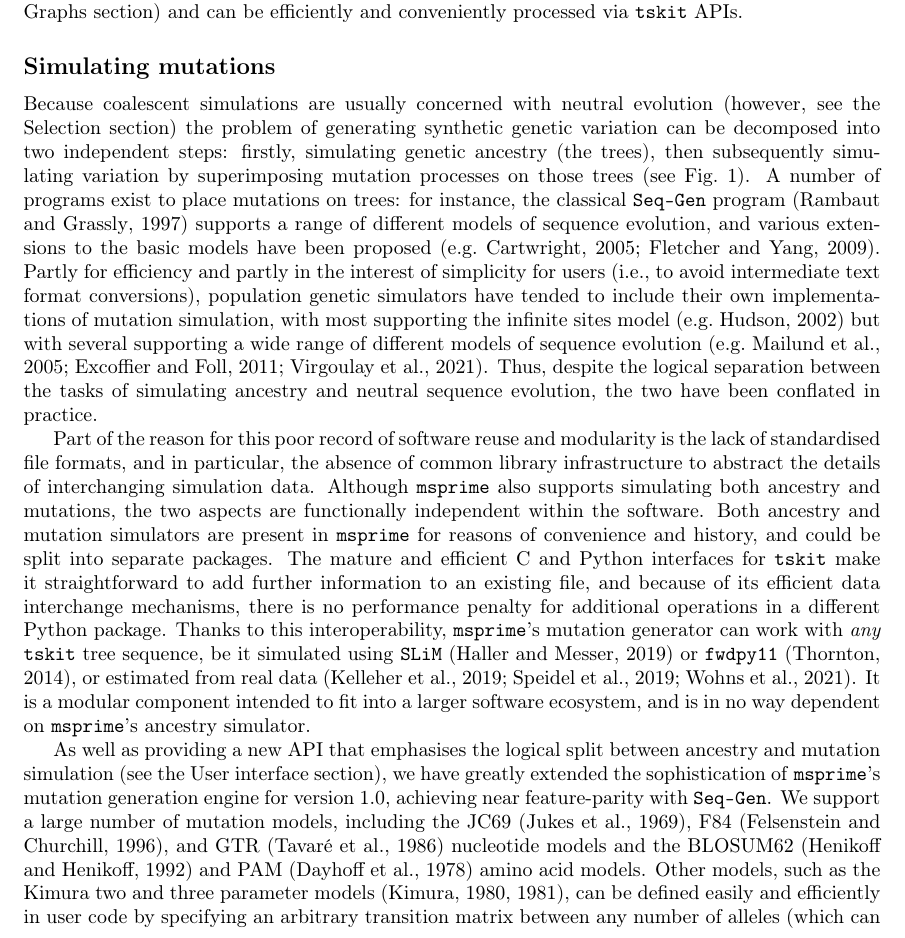
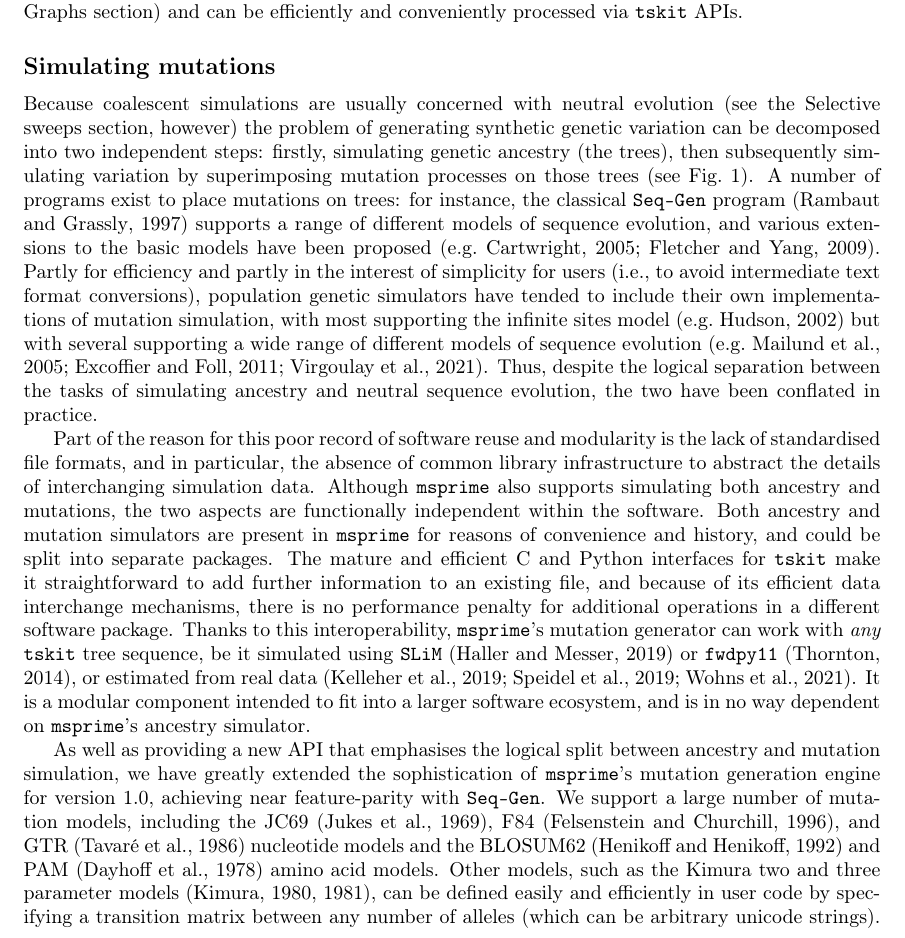
Before and after one commit to tskit-dev/msprime-1.0-paper, a LaTeX paper (paper.tex): part of page 8 of 41, cut so that both start at the same text. Compiled offline with pdfLaTeX.

Commit message:
Edits up to Recombination

```diff
--- a/paper.tex
+++ b/paper.tex
@@ -620,7 +620,7 @@ can be efficiently and conveniently processed via \tskit\ APIs.
 
 % Explain the background: what have people done classically?
 Because coalescent simulations are usually concerned with
-neutral evolution (however, see the \nameref{sec-selection} section)
+neutral evolution (see the \nameref{sec-selection} section, however)
 the problem of generating synthetic genetic variation can be decomposed into
 two independent steps:
 firstly, simulating genetic ancestry (the trees), then subsequently simulating
@@ -655,7 +655,7 @@ The mature and efficient C and Python interfaces for
 \tskit\ make it straightforward to add further information to
 an existing file, and because of its efficient data interchange mechanisms,
 there is no performance penalty for additional operations
-in a different Python package.
+in a different software package.
 Thanks to this interoperability, \msprime's
 mutation generator can work with \emph{any} \tskit\ tree sequence,
 be it simulated using \SLiM~\citep{haller2019slim} or
@@ -666,8 +666,7 @@ component intended to fit into a larger software ecosystem, and
 is in no way dependent on \msprime's ancestry simulator.
 
 As well as providing a new API
-that emphasises the logical split between ancestry and mutation simulation
-(see the \nameref{sec-sim-interface} section),
+that emphasises the logical split between ancestry and mutation simulation,
 we have greatly extended the sophistication of
 \msprime's mutation generation engine for version 1.0,
 achieving near feature-parity with \SeqGen.
@@ -680,7 +679,7 @@ and PAM~\citep{dayhoff1978} amino acid models.
 Other models, such as the Kimura two and three
 parameter models~\citep{kimura1980simple,kimura1981estimation},
 can be defined easily and efficiently in
-user code by specifying an arbitrary transition matrix between
+user code by specifying a transition matrix between
 any number of alleles (which can be arbitrary unicode strings).
 Mutation rates can vary along the genome, and multiple mutation
 models can be imposed on a tree sequence by overlaying mutations
```
Also changed, not shown: paper.tex (2 more changed lines).
